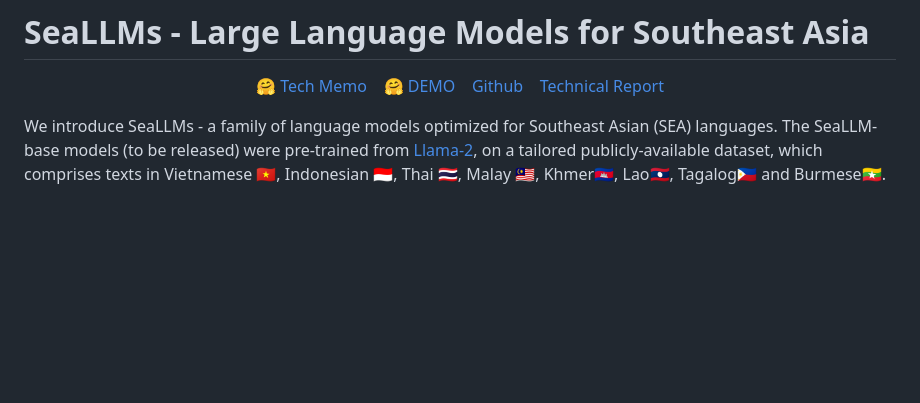
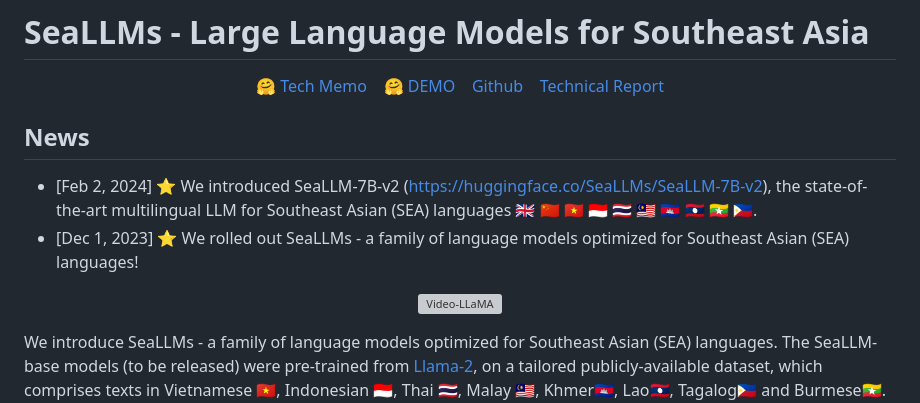
Before and after one commit to DAMO-NLP-SG/SeaLLMs, a Markdown page: README.md, the part around the change. Drawn GitHub-style; blank space fills up the shorter version; grey boxes are pictures that could not be loaded.

```diff
--- a/README.md
+++ b/README.md
@@ -13,6 +13,15 @@
 <a href="https://github.com/DAMO-NLP-SG/SeaLLMs" target="_blank" rel="noopener">Github</a>
 &nbsp;&nbsp;
 <a href="https://arxiv.org/pdf/2312.00738.pdf" target="_blank" rel="noopener">Technical Report</a>
+</p>
+
+
+## News
+- [Feb 2, 2024] ⭐️ We introduced SeaLLM-7B-v2 (https://huggingface.co/SeaLLMs/SeaLLM-7B-v2), the state-of-the-art multilingual LLM for Southeast Asian (SEA) languages 🇬🇧 🇨🇳 🇻🇳 🇮🇩 🇹🇭 🇲🇾 🇰🇭 🇱🇦 🇲🇲 🇵🇭.
+- [Dec 1, 2023] ⭐️ We rolled out SeaLLMs - a family of language models optimized for Southeast Asian (SEA) languages!
+
+<p align="center" width="100%">
+<a target="_blank"><img src="figs/architecture_v2.png" alt="Video-LLaMA" style="width: 80%; min-width: 200px; display: block; margin: auto;"></a>
 </p>
 
 We introduce SeaLLMs - a family of language models optimized for Southeast Asian (SEA) languages. The SeaLLM-base models (to be released) were pre-trained from [Llama-2](https://huggingface.co/meta-llama/Llama-2-13b-hf), on a tailored publicly-available dataset, which comprises texts in Vietnamese 🇻🇳, Indonesian 🇮🇩, Thai 🇹🇭, Malay 🇲🇾, Khmer🇰🇭, Lao🇱🇦, Tagalog🇵🇭 and Burmese🇲🇲. The [SeaLLM-chat](https://huggingface.co/spaces/SeaLLMs/SeaLLM-Chat-13b) underwent supervised finetuning (SFT) and specialized self-preferencing DPO using a mix of public instruction data and a small number of queries used by SEA language native speakers in natural settings, which **adapt to the local cultural norms, customs, styles and laws in these areas**.
```
